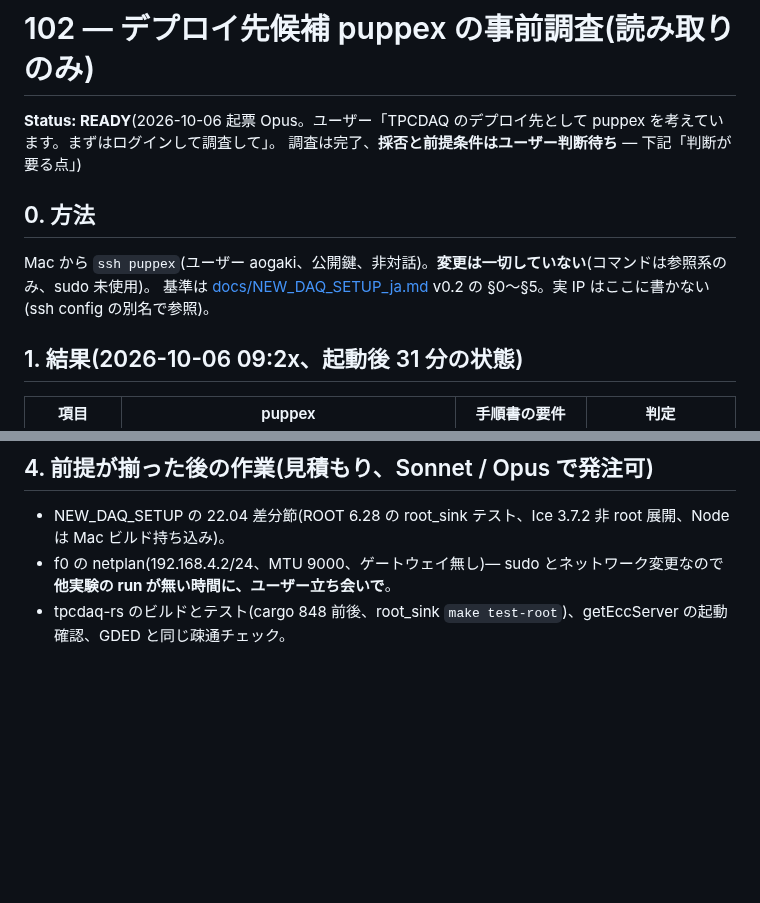
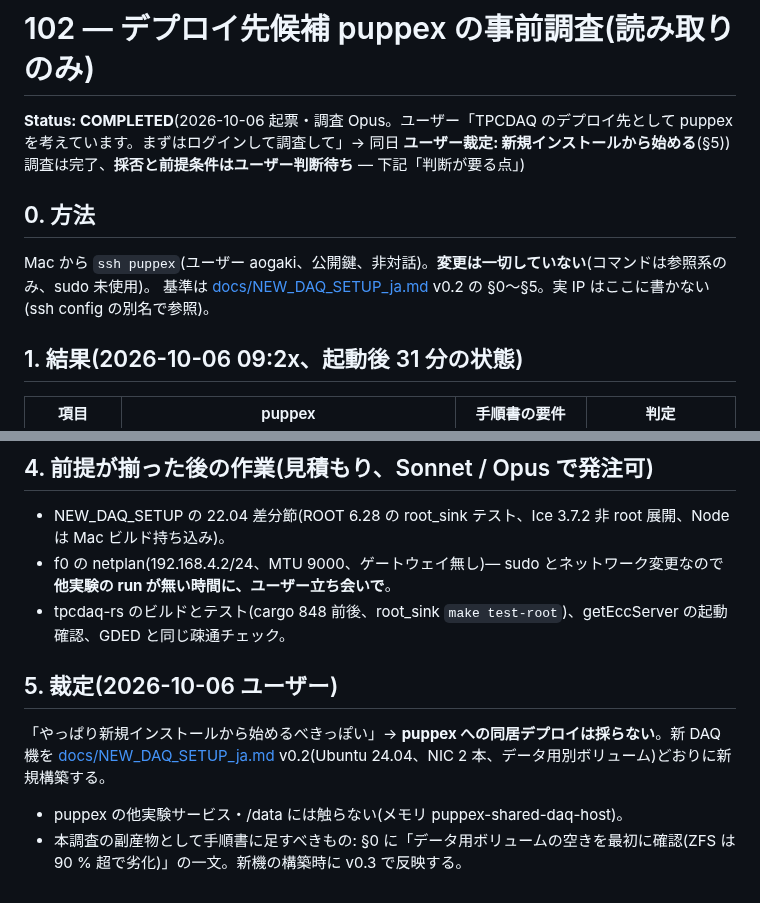
Before and after one commit to aogaki/tpcdaq-rs, a Markdown page: TODO/archive/102_puppex_deploy_survey.md, 2 parts joined by grey strips. GitHub-like rendering; blank space fills up the shorter version.

Commit message:
102 完了: puppex 同居は採らず新規インストールから(ユーザー裁定)
Co-Authored-By: Claude Opus 5.5 <noreply@anthropic.com>

```diff
--- a/TODO/102_puppex_deploy_survey.md
+++ b/TODO/archive/102_puppex_deploy_survey.md
@@ -1,6 +1,6 @@
 # 102 — デプロイ先候補 puppex の事前調査(読み取りのみ)
 
-**Status: READY**(2026-10-06 起票 Opus。ユーザー「TPCDAQ のデプロイ先として puppex を考えています。まずはログインして調査して」。
+**Status: COMPLETED**(2026-10-06 起票・調査 Opus。ユーザー「TPCDAQ のデプロイ先として puppex を考えています。まずはログインして調査して」→ 同日 **ユーザー裁定: 新規インストールから始める**(§5))
 調査は完了、**採否と前提条件はユーザー判断待ち** — 下記「判断が要る点」)
 
 ## 0. 方法
@@ -45,3 +45,8 @@ puppex は他実験の稼働中 DAQ 機:
 - NEW_DAQ_SETUP の 22.04 差分節(ROOT 6.28 の root_sink テスト、Ice 3.7.2 非 root 展開、Node は Mac ビルド持ち込み)。
 - f0 の netplan(192.168.4.2/24、MTU 9000、ゲートウェイ無し)— sudo とネットワーク変更なので **他実験の run が無い時間に、ユーザー立ち会いで**。
 - tpcdaq-rs のビルドとテスト(cargo 848 前後、root_sink `make test-root`)、getEccServer の起動確認、GDED と同じ疎通チェック。
+
+## 5. 裁定(2026-10-06 ユーザー)
+「やっぱり新規インストールから始めるべきっぽい」→ **puppex への同居デプロイは採らない**。新 DAQ 機を [docs/NEW_DAQ_SETUP_ja.md](../../docs/NEW_DAQ_SETUP_ja.md) v0.2(Ubuntu 24.04、NIC 2 本、データ用別ボリューム)どおりに新規構築する。
+- puppex の他実験サービス・/data には触らない(メモリ puppex-shared-daq-host)。
+- 本調査の副産物として手順書に足すべきもの: §0 に「データ用ボリュームの空きを最初に確認(ZFS は 90 % 超で劣化)」の一文。新機の構築時に v0.3 で反映する。
```
Also changed, not shown: other parts of TODO/archive/102_puppex_deploy_survey.md (+1 -1 lines), TODO/CURRENT.md (+1 -1 lines).
